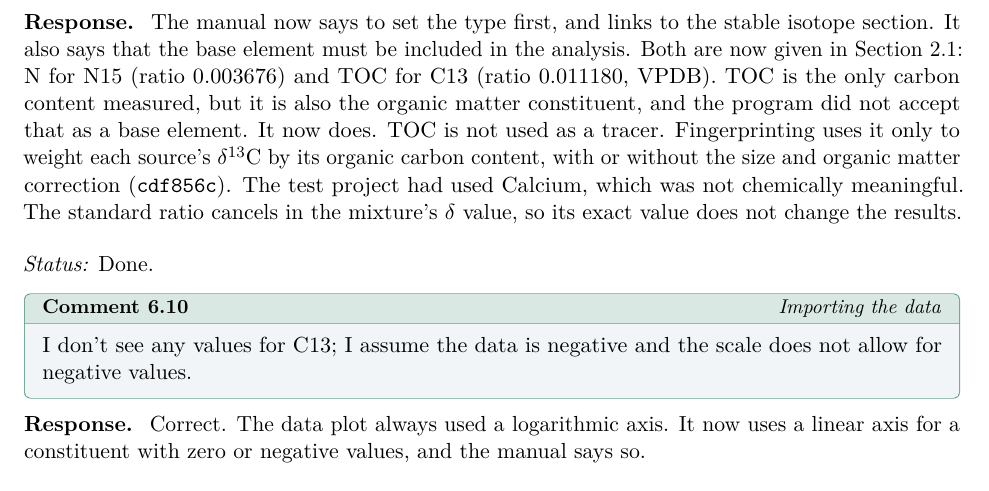
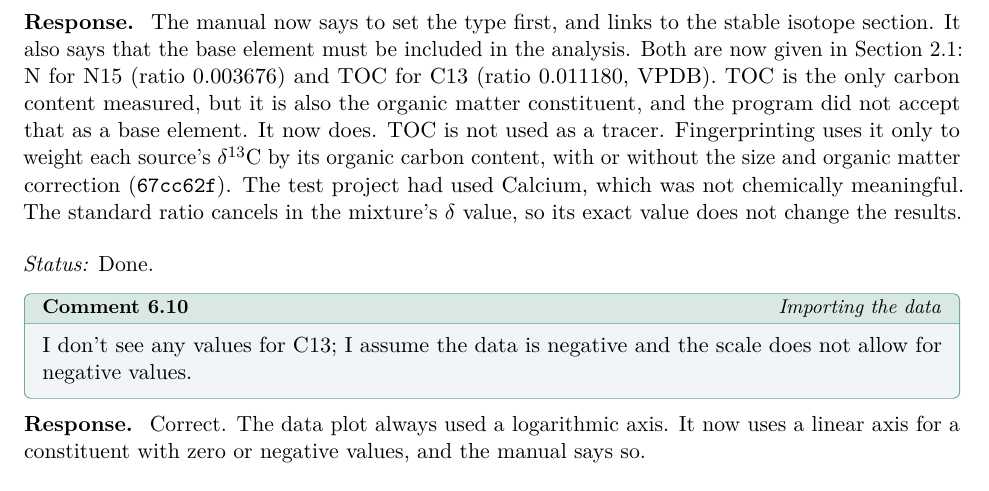
Before and after one commit to ArashMassoudieh/SedSat3, a LaTeX document (docs/review/response-domain-review/SedSAT3_domain_review_response.tex): part of page 11 of 21, cut so that both start at the same text. Compiled offline with pdfLaTeX.

Commit message:
Update a commit reference after rebasing
Co-Authored-By: Claude Opus 5.5 <noreply@anthropic.com>

```diff
--- a/docs/review/response-domain-review/SedSAT3_domain_review_response.tex
+++ b/docs/review/response-domain-review/SedSAT3_domain_review_response.tex
@@ -593,7 +593,7 @@ Both are now given in Section~2.1: N for N15 (ratio 0.003676) and TOC for C13
 the organic matter constituent, and the program did not accept that as a base
 element. It now does. TOC is not used as a tracer. Fingerprinting uses it only
 to weight each source's $\delta^{13}$C by its organic carbon content, with or
-without the size and organic matter correction (\commit{cdf856c}). The
+without the size and organic matter correction (\commit{67cc62f}). The
 test project had used Calcium, which was not chemically meaningful. The
 standard ratio cancels in the mixture's $\delta$ value, so its exact value does
 not change the results.
```
Also changed, not shown: docs/review/REVIEW_RESPONSE.md (+1 -1 lines), docs/review/response-domain-review/SedSAT3_domain_review_response.pdf, 1 other file.
